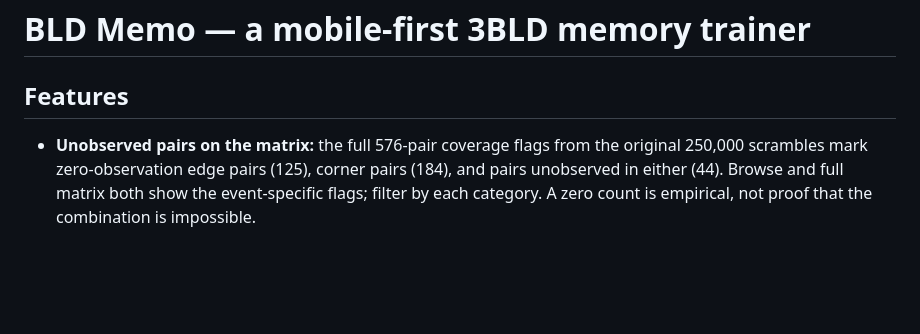
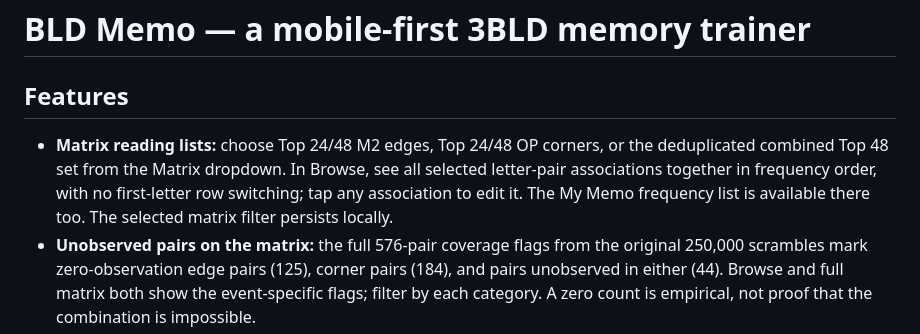
Before and after one commit to iallergic/BLD-memo, a Markdown page: README.md, the part around the change. Rendered like a GitHub page; blank space fills up the shorter version.

Commit message:
Document frequency-ranked matrix reading lists

```diff
--- a/README.md
+++ b/README.md
@@ -1,6 +1,7 @@
 # BLD Memo — a mobile-first 3BLD memory trainer
 
 ## Features
+- **Matrix reading lists:** choose Top 24/48 M2 edges, Top 24/48 OP corners, or the deduplicated combined Top 48 set from the Matrix dropdown. In Browse, see all selected letter-pair associations together in frequency order, with no first-letter row switching; tap any association to edit it. The My Memo frequency list is available there too. The selected matrix filter persists locally.
 - **Unobserved pairs on the matrix:** the full 576-pair coverage flags from the original 250,000 scrambles mark zero-observation edge pairs (125), corner pairs (184), and pairs unobserved in either (44). Browse and full matrix both show the event-specific flags; filter by each category. A zero count is empirical, not proof that the combination is impossible.
 - **Combined Top 48** deduplicates overlapping edge and corner pair labels (BC, BD, CD, QC), for a total of 92 unique associations.
 - **Realistic 3BLD frequency:** precomputed ranks from 250,000 seeded random 30-move scrambles with Speffz lettering, M2 edges using DF (U) and OP corners using ULB (A), tracing separate memo streams and breaking cycles alphabetically. Choose top 24, top 48, or a mixed top-48-each practice pool in Cards or Memo; view rankings in Stats. The random-move distribution approximates but is not identical to uniform random-state scrambles. M2's even-target execution adjustment does not change memo letter tracing.
```
